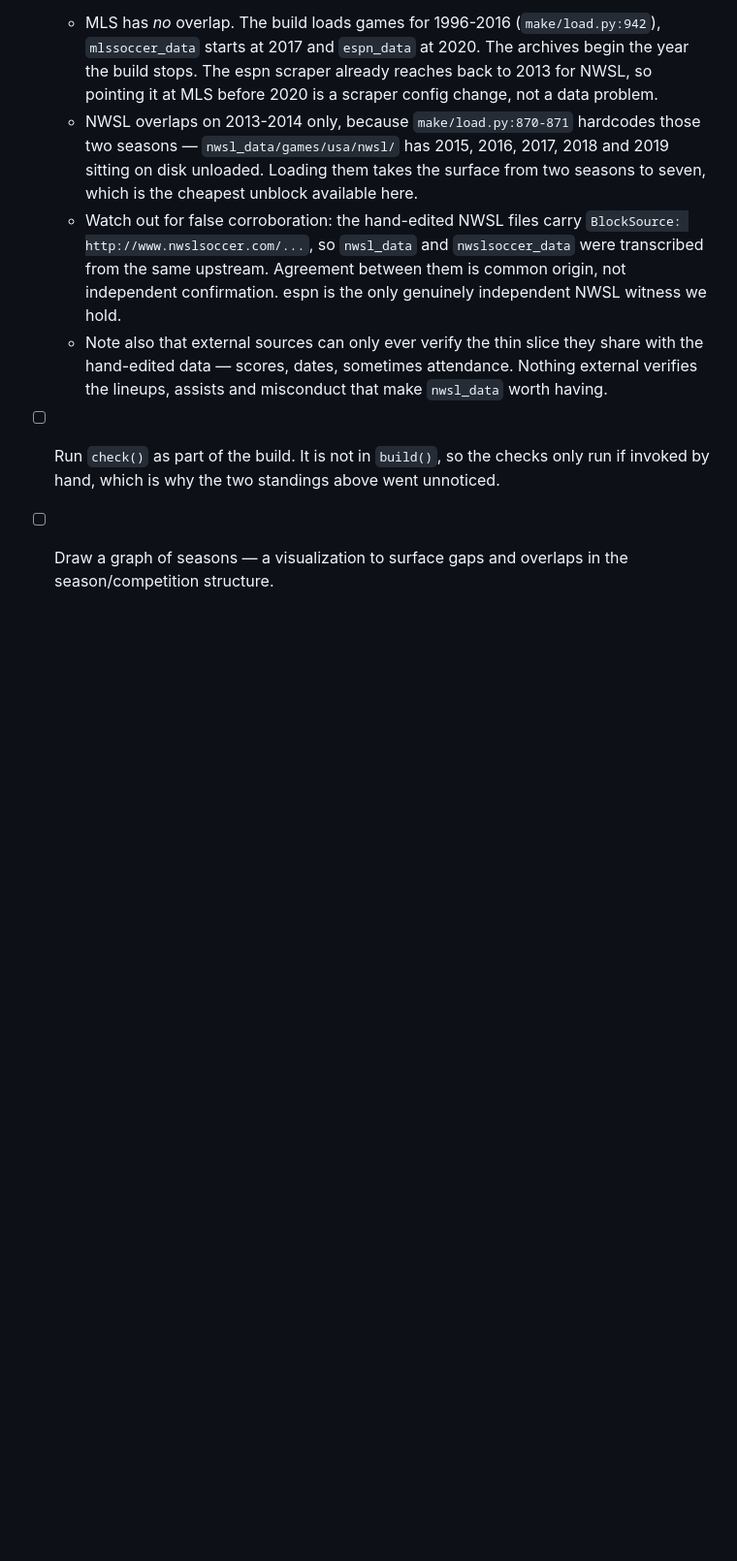
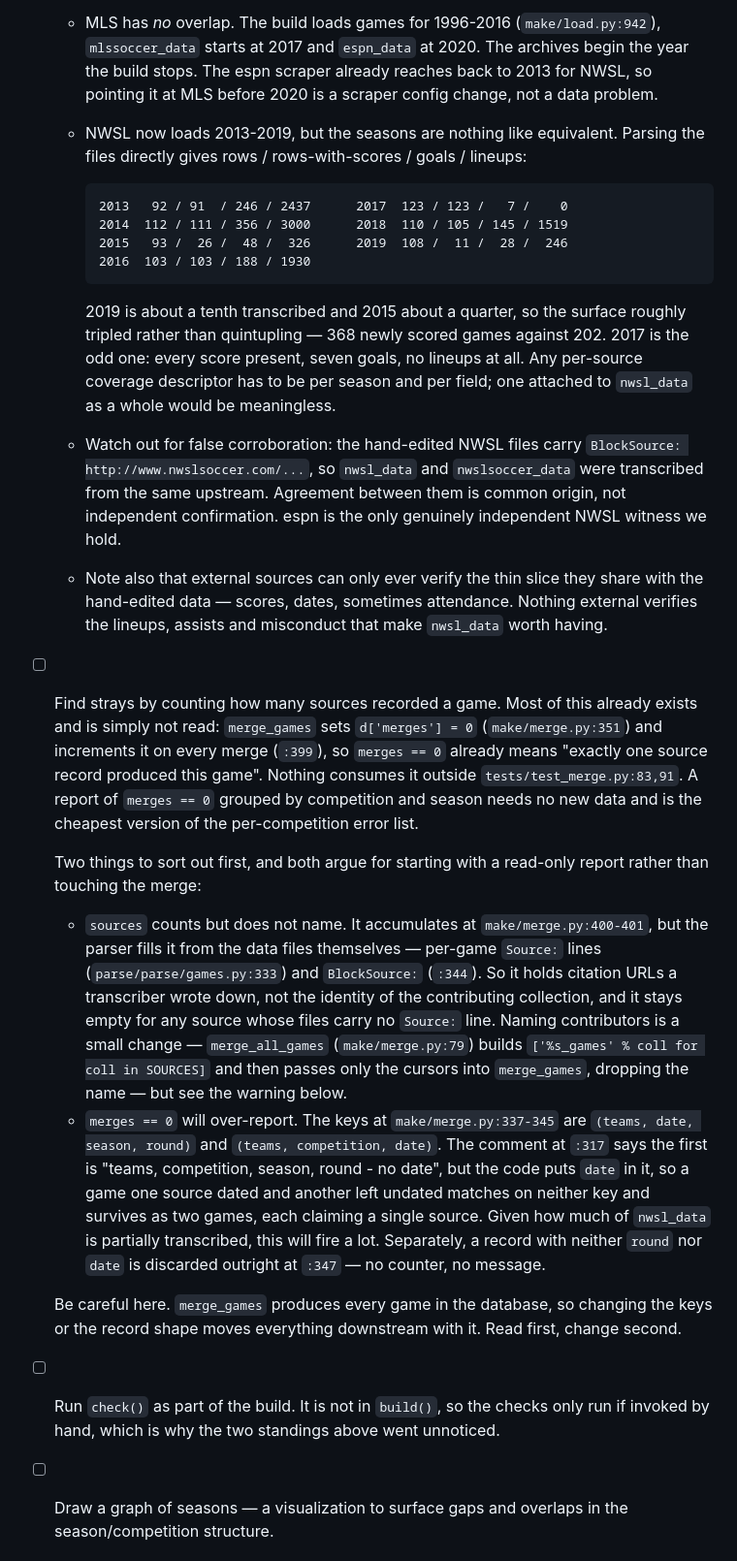
Before and after one commit to SoccerStatsUS/build, a Markdown page: ROADMAP.md, the part around the change. Shown at 97% size. Rendered like a GitHub page; blank space fills up the shorter version.

Commit message:
Note the stray-game counter, and correct the NWSL coverage claim
merge_games already counts how many source records produced each game,
so merges == 0 is a stray detector that exists and is never read. Record
that, along with the two things that make it unsafe to trust as-is: the
sources list holds transcriber citation URLs rather than contributor
identity, and both merge keys use date, so a game one source dated and
another left undated survives as two singletons.

The NWSL bullet said 2015-2019 were sitting unloaded; they load now. The
season-by-season counts replace it, because they undercut the assumption
behind the original item: 2019 is a tenth transcribed and 2017 carries
every score with no lineups at all, so the surface tripled rather than
quintupled.

```diff
--- a/ROADMAP.md
+++ b/ROADMAP.md
@@ -122,10 +122,19 @@ Missing or thin source data. Roughly ordered by how much is missing.
     `mlssoccer_data` starts at 2017 and `espn_data` at 2020. The archives begin the
     year the build stops. The espn scraper already reaches back to 2013 for NWSL, so
     pointing it at MLS before 2020 is a scraper config change, not a data problem.
-  - NWSL overlaps on 2013-2014 only, because `make/load.py:870-871` hardcodes those
-    two seasons — `nwsl_data/games/usa/nwsl/` has 2015, 2016, 2017, 2018 and 2019
-    sitting on disk unloaded. Loading them takes the surface from two seasons to
-    seven, which is the cheapest unblock available here.
+  - NWSL now loads 2013-2019, but the seasons are nothing like equivalent. Parsing the
+    files directly gives rows / rows-with-scores / goals / lineups:
+
+        2013   92 / 91  / 246 / 2437      2017  123 / 123 /   7 /    0
+        2014  112 / 111 / 356 / 3000      2018  110 / 105 / 145 / 1519
+        2015   93 /  26 /  48 /  326      2019  108 /  11 /  28 /  246
+        2016  103 / 103 / 188 / 1930
+
+    2019 is about a tenth transcribed and 2015 about a quarter, so the surface roughly
+    tripled rather than quintupling — 368 newly scored games against 202. 2017 is the
+    odd one: every score present, seven goals, no lineups at all. Any per-source
+    coverage descriptor has to be per season and per field; one attached to
+    `nwsl_data` as a whole would be meaningless.
   - Watch out for false corroboration: the hand-edited NWSL files carry
     `BlockSource: http://www.nwslsoccer.com/...`, so `nwsl_data` and
     `nwslsoccer_data` were transcribed from the same upstream. Agreement between them
@@ -134,6 +143,38 @@ Missing or thin source data. Roughly ordered by how much is missing.
   - Note also that external sources can only ever verify the thin slice they share
     with the hand-edited data — scores, dates, sometimes attendance. Nothing external
     verifies the lineups, assists and misconduct that make `nwsl_data` worth having.
+- [ ] Find strays by counting how many sources recorded a game. Most of this already
+  exists and is simply not read: `merge_games` sets `d['merges'] = 0`
+  (`make/merge.py:351`) and increments it on every merge (`:399`), so `merges == 0`
+  already means "exactly one source record produced this game". Nothing consumes it
+  outside `tests/test_merge.py:83,91`. A report of `merges == 0` grouped by
+  competition and season needs no new data and is the cheapest version of the
+  per-competition error list.
+
+  Two things to sort out first, and both argue for starting with a read-only report
+  rather than touching the merge:
+
+  - `sources` counts but does not name. It accumulates at `make/merge.py:400-401`,
+    but the parser fills it from the data files themselves — per-game `Source:` lines
+    (`parse/parse/games.py:333`) and `BlockSource:` (`:344`). So it holds citation
+    URLs a transcriber wrote down, not the identity of the contributing collection,
+    and it stays empty for any source whose files carry no `Source:` line. Naming
+    contributors is a small change — `merge_all_games` (`make/merge.py:79`) builds
+    `['%s_games' % coll for coll in SOURCES]` and then passes only the cursors into
+    `merge_games`, dropping the name — but see the warning below.
+  - `merges == 0` will over-report. The keys at `make/merge.py:337-345` are
+    `(teams, date, season, round)` and `(teams, competition, date)`. The comment at
+    `:317` says the first is "teams, competition, season, round - no date", but the
+    code puts `date` in it, so a game one source dated and another left undated
+    matches on neither key and survives as two games, each claiming a single source.
+    Given how much of `nwsl_data` is partially transcribed, this will fire a lot.
+    Separately, a record with neither `round` nor `date` is discarded outright at
+    `:347` — no counter, no message.
+
+  Be careful here. `merge_games` produces every game in the database, so changing the
+  keys or the record shape moves everything downstream with it. Read first, change
+  second.
+
 - [ ] Run `check()` as part of the build. It is not in `build()`, so the checks only
   run if invoked by hand, which is why the two standings above went unnoticed.
 - [ ] Draw a graph of seasons — a visualization to surface gaps and overlaps in the
```
